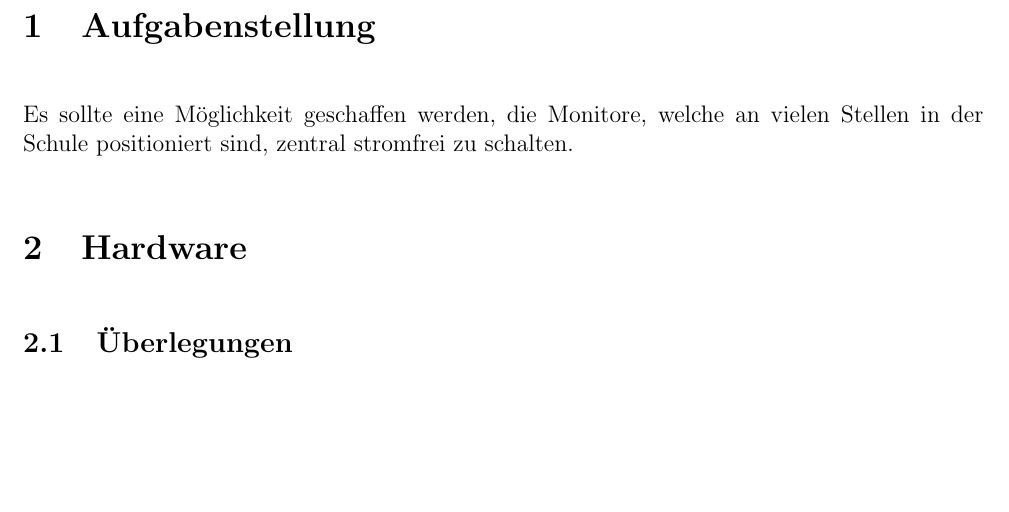
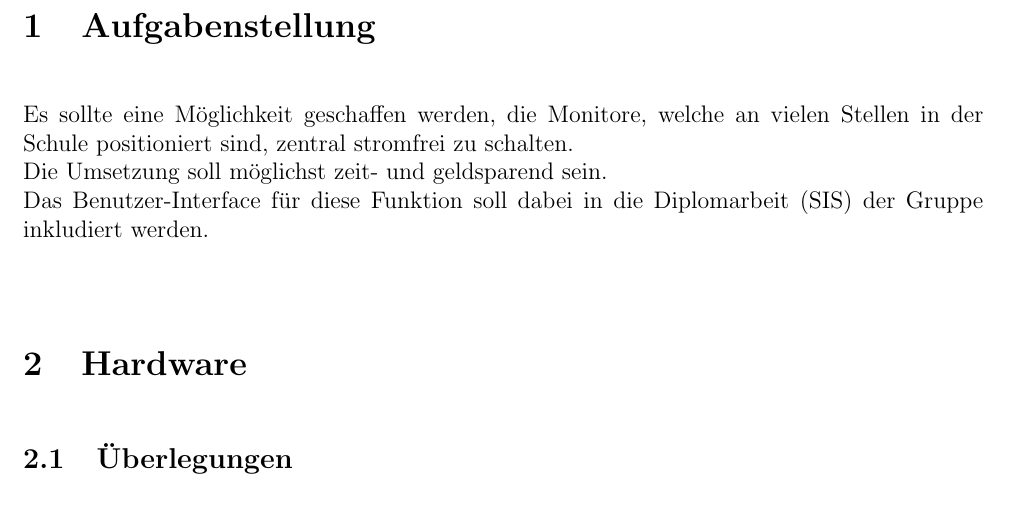
Before and after one commit to SIS-Team/SIS-Doc, a LaTeX document (monitorReport.tex, which reads report/task.tex): part of page 3 of 3, cut so that both start at the same text, the shorter picture padded with empty space. Compiled offline with pdfLaTeX.

Commit message:
something happend here

```diff
--- a/report/task.tex
+++ b/report/task.tex
@@ -1 +1,3 @@
-Es sollte eine Möglichkeit geschaffen werden, die Monitore, welche an vielen Stellen in der Schule positioniert sind, zentral stromfrei zu schalten.
+Es sollte eine Möglichkeit geschaffen werden, die Monitore, welche an vielen Stellen in der Schule positioniert sind, zentral stromfrei zu schalten.\\
+Die Umsetzung soll möglichst zeit- und geldsparend sein.\\
+Das Benutzer-Interface für diese Funktion soll dabei in die Diplomarbeit (SIS) der Gruppe inkludiert werden.\\
```
